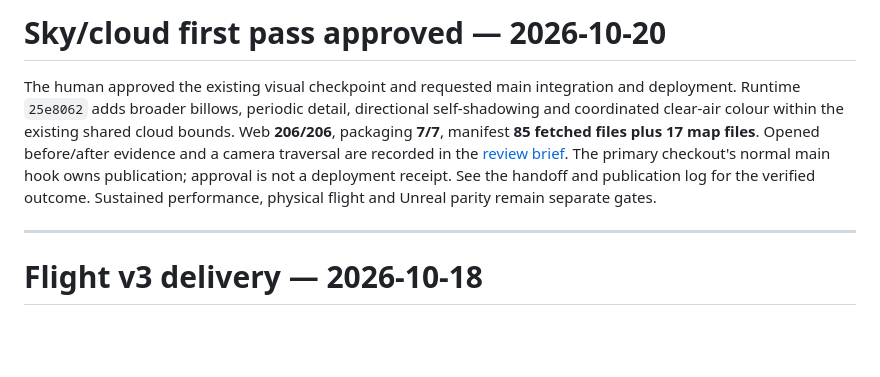
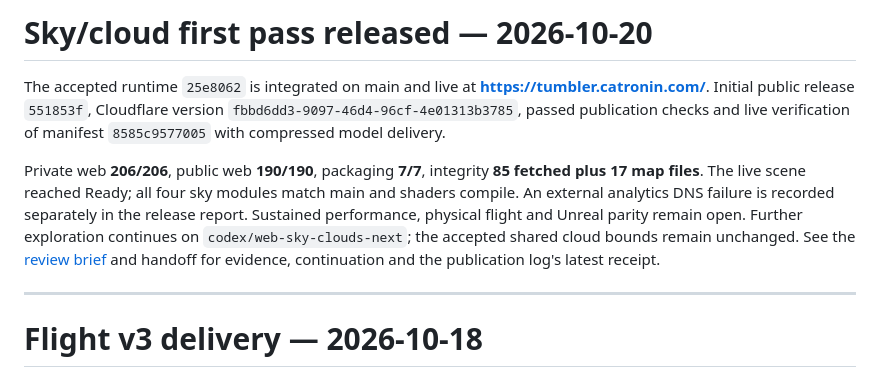
Before and after one commit to neko-ronin/tumbler, a Markdown page: client/web/BUILD-STATUS.md, the part around the change. Drawn GitHub-style; blank space fills up the shorter version.

Commit message:
docs: record verified sky release and continued exploration
Published from the private source at d61fc16.

```diff
--- a/client/web/BUILD-STATUS.md
+++ b/client/web/BUILD-STATUS.md
@@ -1,14 +1,18 @@
-# Sky/cloud first pass approved — 2026-10-20
+# Sky/cloud first pass released — 2026-10-20
 
-The human approved the existing visual checkpoint and requested main integration
-and deployment. Runtime `25e8062` adds broader billows, periodic detail,
-directional self-shadowing and coordinated clear-air colour within the existing
-shared cloud bounds. Web **206/206**, packaging **7/7**, manifest **85 fetched
-files plus 17 map files**. Opened before/after evidence and a camera traversal
-are recorded in the [review brief](../../docs/reviews/web-sky-clouds-2026-10-20.md).
-The primary checkout's normal main hook owns publication; approval is not a
-deployment receipt. See the handoff and publication log for the verified outcome.
-Sustained performance, physical flight and Unreal parity remain separate gates.
+The accepted runtime `25e8062` is integrated on main and live at
+**https://tumbler.catronin.com/**. Initial public release `551853f`, Cloudflare
+version `fbbd6dd3-9097-46d4-96cf-4e01313b3785`, passed publication checks and
+live verification of manifest `8585c9577005` with compressed model delivery.
+
+Private web **206/206**, public web **190/190**, packaging **7/7**, integrity
+**85 fetched plus 17 map files**. The live scene reached Ready; all four sky
+modules match main and shaders compile. An external analytics DNS failure is
+recorded separately in the release report. Sustained performance, physical
+flight and Unreal parity remain open. Further exploration continues on
+`codex/web-sky-clouds-next`; the accepted shared cloud bounds remain unchanged.
+See the [review brief](../../docs/reviews/web-sky-clouds-2026-10-20.md) and handoff
+for evidence, continuation and the publication log's latest receipt.
 
 ---
 
```
